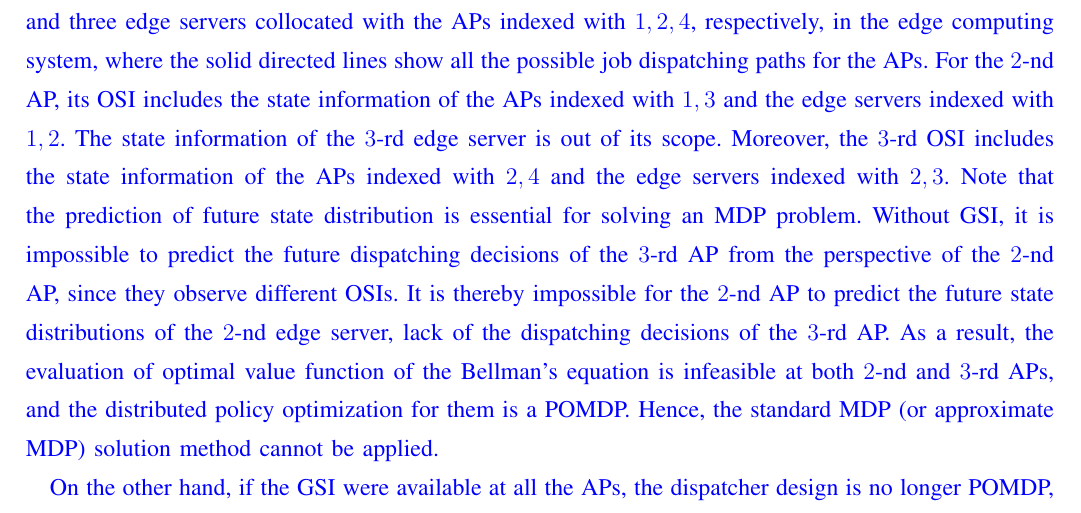
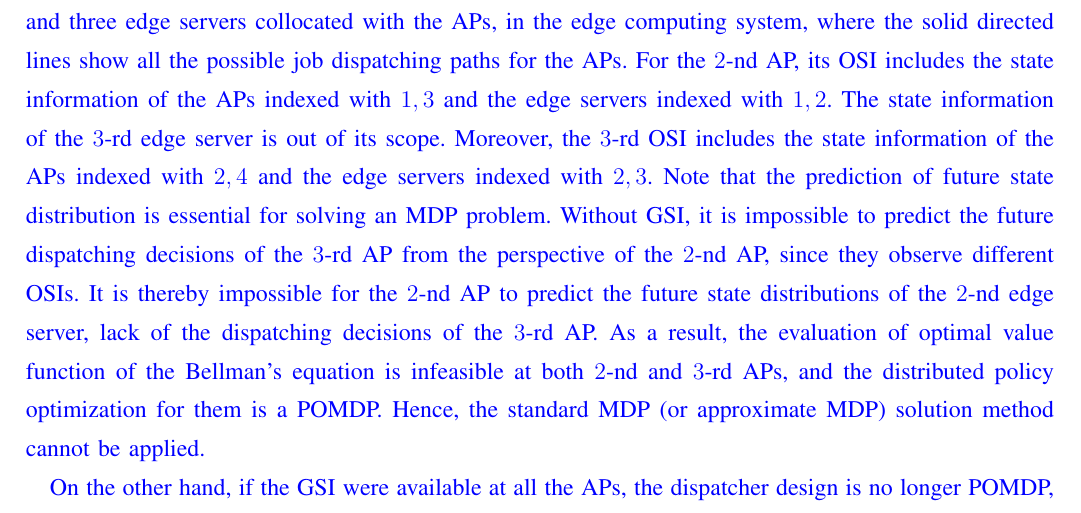
Before and after one commit to iamhyc/Delay-MDP-refined, a LaTeX paper (reply/reply.tex): part of page 4 of 5, cut so that both start at the same text. Compiled offline with pdfLaTeX.

Commit message:
temp 1645

```diff
--- a/reply/reply.tex
+++ b/reply/reply.tex
@@ -207,12 +207,12 @@
         \begin{figure*}[htp!]
             \centering
             \includegraphics[width=0.60\textwidth]{osi-example.pdf}
-            \caption{An example of system model, where the edge servers $1,2,3$ are collocated with the APs indexed with $1,2,4$, respectively.}
+            \caption{An example of system model, where the edge servers $1,2,3$ are collocated with the APs $1,2,4$, respectively.}
             \label{fig:osi_example}
         \end{figure*}
         Here we use a simple example below to demonstrate the impact of GSI.
         {%
-            In Fig.\ref{fig:osi_example}, there are four APs and three edge servers collocated with the APs indexed with $1,2,4$, respectively, in the edge computing system, where the solid directed lines show all the possible job dispatching paths for the APs.
+            In Fig.\ref{fig:osi_example}, there are four APs and three edge servers collocated with the APs, in the edge computing system, where the solid directed lines show all the possible job dispatching paths for the APs.
             For the $2$-nd AP, its OSI includes the state information of the APs indexed with $1,3$ and the edge servers indexed with $1,2$.
             The state information of the $3$-rd edge server is out of its scope.
             Moreover, the $3$-rd OSI includes the state information of the APs indexed with $2,4$ and the edge servers indexed with $2,3$.
```
Also changed, not shown: src/03b-formulation.tex (+2 -2 lines).
